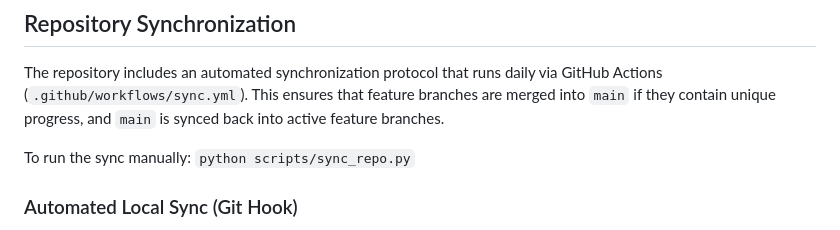
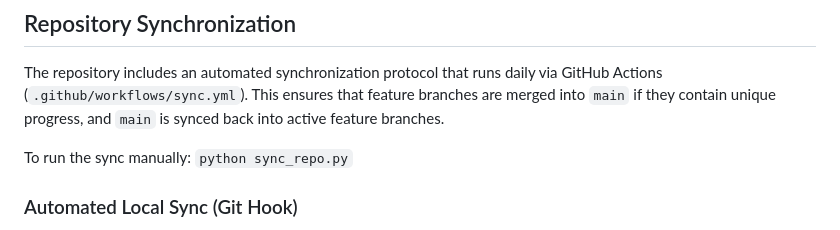
Before and after one commit to robertpelloni/psytrance_night_outreach_agent, a Markdown page: DEPLOY.md, the part around the change. Drawn GitHub-style.

```diff
--- a/DEPLOY.md
+++ b/DEPLOY.md
@@ -24,7 +24,7 @@
 The repository includes an automated synchronization protocol that runs daily via GitHub Actions (`.github/workflows/sync.yml`). This ensures that feature branches are merged into `main` if they contain unique progress, and `main` is synced back into active feature branches.
 
 To run the sync manually:
-`python scripts/sync_repo.py`
+`python sync_repo.py`
 
 ### Automated Local Sync (Git Hook)
 For developers working locally, you can automate repository synchronization by installing a `post-commit` hook. This hook triggers the `sync_repo.py` protocol after every local commit:
```
